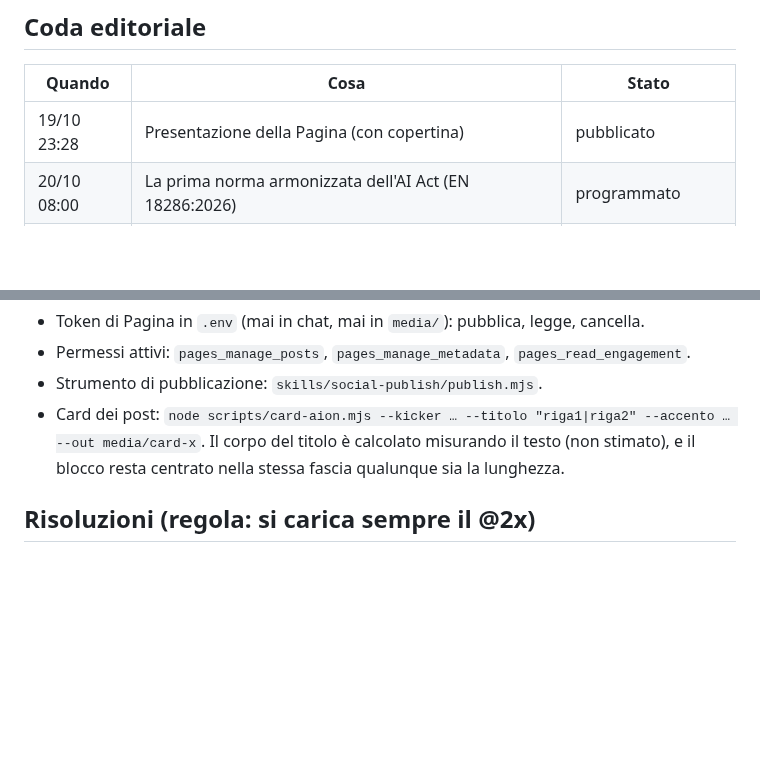
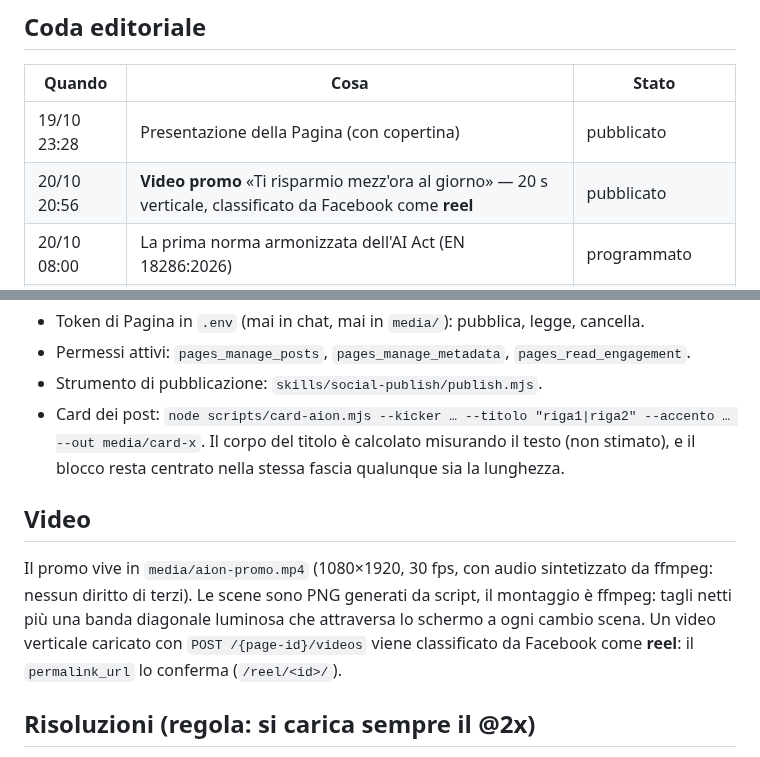
Before and after one commit to Simus100/universalis-harness, a Markdown page: media/aion-testata.md, 2 parts joined by grey strips. Drawn GitHub-style; blank space fills up the shorter version.

Commit message:
Promo video pubblicato come reel; scena 5 riscritta (risparmio di tempo)

```diff
--- a/media/aion-testata.md
+++ b/media/aion-testata.md
@@ -99,6 +99,7 @@ bot. Sono le tre cause più comuni di Pagina disabilitata e di reach azzerata.
 | Quando | Cosa | Stato |
 |---|---|---|
 | 19/10 23:28 | Presentazione della Pagina (con copertina) | pubblicato |
+| 20/10 20:56 | **Video promo** «Ti risparmio mezz'ora al giorno» — 20 s verticale, classificato da Facebook come **reel** | pubblicato |
 | 20/10 08:00 | La prima norma armonizzata dell'AI Act (EN 18286:2026) | programmato |
 | 20/10 12:30 | DeepSeek V4.1-Flash-1017: MIT, pesi aperti, 1M di contesto | programmato |
 | 21/10 | Analisi: gli agenti che passano l'80% del tempo ad aspettare una persona | da verificare alla fonte |
@@ -129,6 +130,14 @@ immagine del profilo, primo post.
   Il corpo del titolo è calcolato misurando il testo (non stimato), e il blocco resta centrato
   nella stessa fascia qualunque sia la lunghezza.
 
+## Video
+
+Il promo vive in `media/aion-promo.mp4` (1080×1920, 30 fps, con audio sintetizzato da ffmpeg: nessun
+diritto di terzi). Le scene sono PNG generati da script, il montaggio è ffmpeg: tagli netti più una
+banda diagonale luminosa che attraversa lo schermo a ogni cambio scena.
+Un video verticale caricato con `POST /{page-id}/videos` viene classificato da Facebook come **reel**:
+il `permalink_url` lo conferma (`/reel/<id>/`).
+
 ## Risoluzioni (regola: si carica sempre il @2x)
 
 Facebook mostra le immagini su schermi ad alta densità e ricomprime: un file a 1x appare morbido.
```
Also changed, not shown: media/aion-promo-scene.png (added), media/aion-promo-transizioni.png (added).
